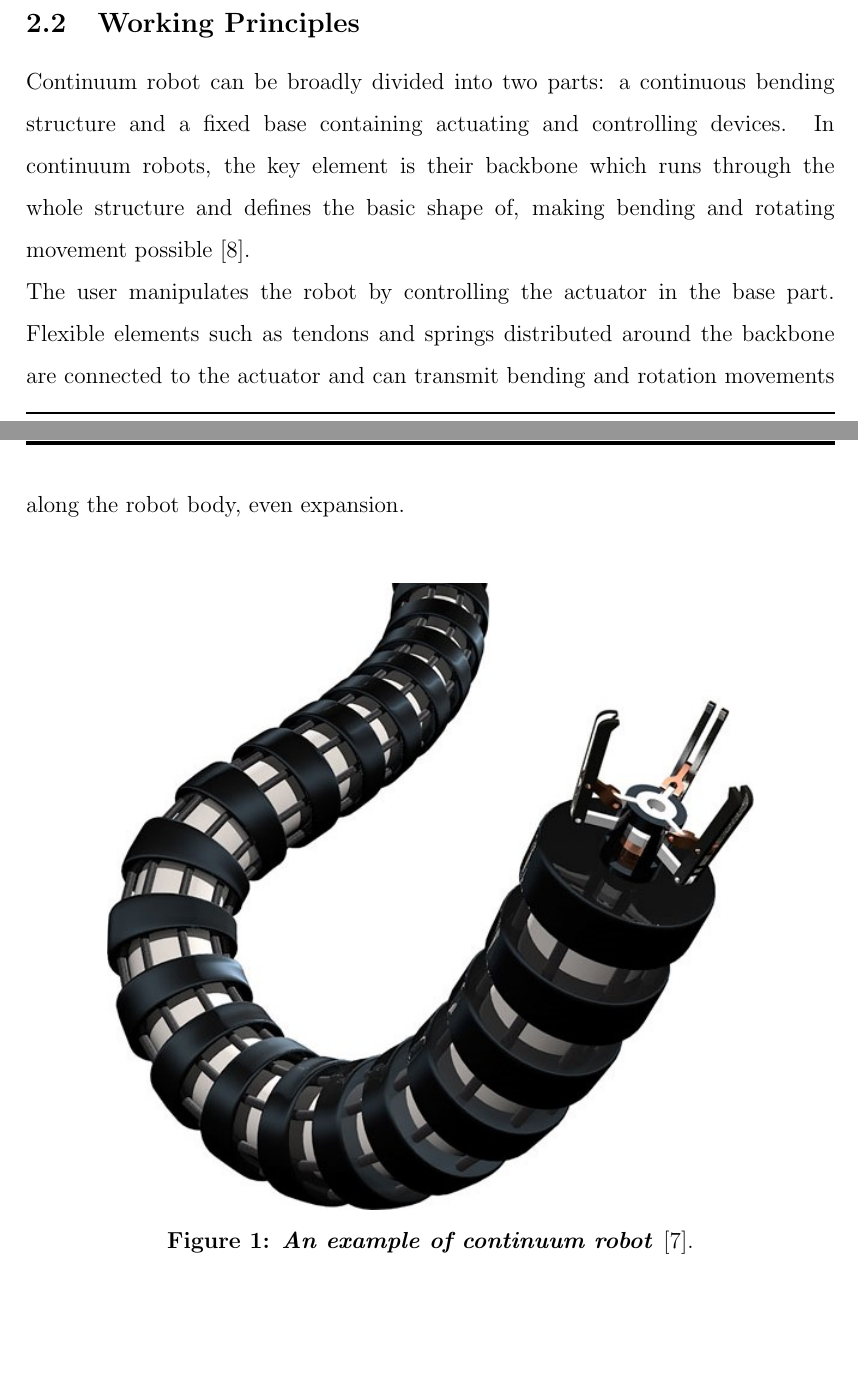
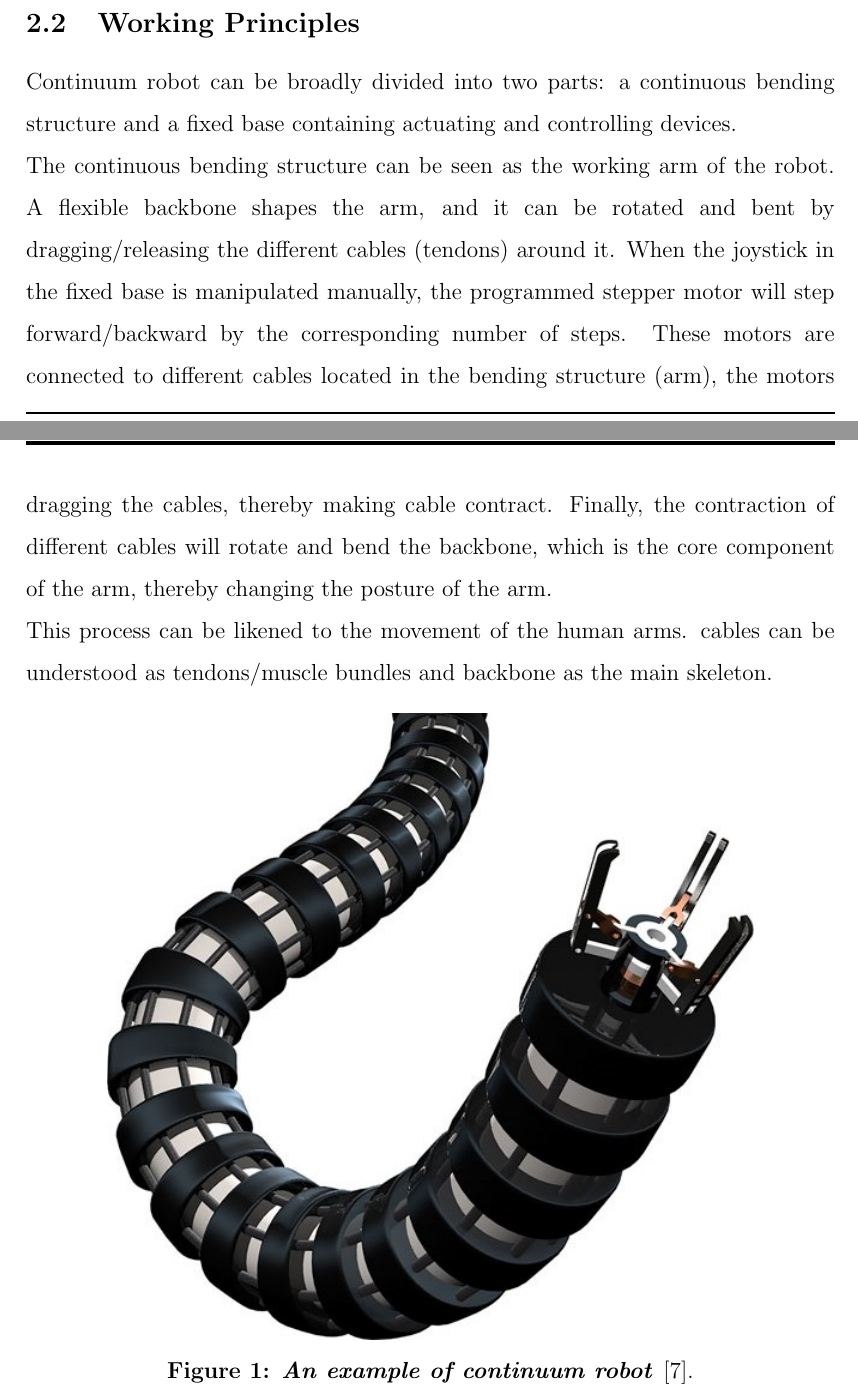
Before and after one commit to yezehao/Compact-Continuum-Manipulator-Platform, a LaTeX thesis (deliverable/Final-Report/Main-Thesis-File.tex, which reads deliverable/Final-Report/Section/Literature-Review.tex): two parts of pages 8 and 9 of 26, joined at a grey line, cut so that both start at the same text, the shorter picture padded with empty space. Compiled offline with pdfLaTeX.

Commit message:
Updated literature review

```diff
--- a/deliverable/Final-Report/Section/Literature-Review.tex
+++ b/deliverable/Final-Report/Section/Literature-Review.tex
@@ -16,11 +16,15 @@ This paper will discuss different types of existing continuum robots and their w
 then propose a proper continuum robot design that can be mainly applied to medical FUS applications.
 \subsection{Working Principles}
 Continuum robot can be broadly divided into two parts: a continuous bending structure and a fixed base containing actuating and
-controlling devices. In continuum robots, the key element is their backbone which runs through the whole structure and defines
-the basic shape of, making bending and rotating movement possible \cite{CR_overview}. \\
-The user manipulates the robot by controlling the actuator in the base part. Flexible elements such as tendons and springs
-distributed around the backbone are connected to the actuator and can transmit bending and rotation movements along the robot
-body, even expansion. \\
+controlling devices.\\
+The continuous bending structure can be seen as the working arm of the robot. A flexible backbone shapes the arm, and it can be rotated
+and bent by dragging/releasing the different cables (tendons) around it.
+When the joystick in the fixed base is manipulated manually, the programmed stepper motor will step forward/backward by the
+corresponding number of steps. These motors are connected to different cables located in the bending structure (arm), the motors
+dragging the cables, thereby making cable contract. Finally, the contraction of different cables will rotate and bend the backbone,
+which is the core component of the arm, thereby changing the posture of the arm.\\
+This process can be likened to the movement of the human arms. cables can be understood as tendons/muscle bundles and backbone as
+the main skeleton.
 \begin{figure}[H] %[H] "corresponds to start the figure Here"
     \centering %alignment can be flushleft or flushright
     \captionsetup{labelsep=colon}
```
Also changed, not shown: deliverable/Final-Report/Main-Thesis-File.bbl (added), deliverable/Final-Report/Main-Thesis-File.pdf, 12 other files.
